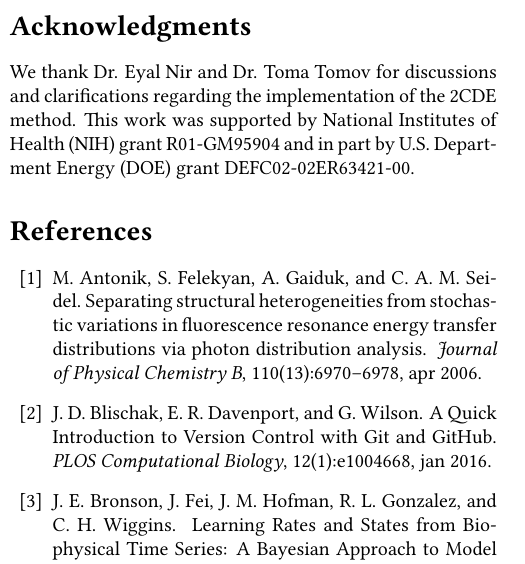
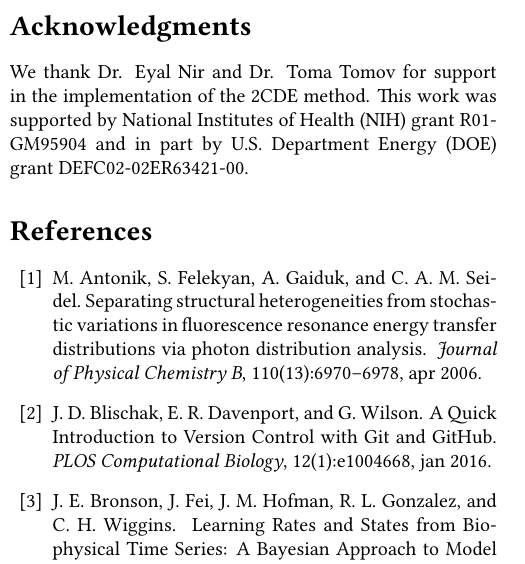
Before and after one commit to tritemio/fretbursts_paper, a LaTeX paper (main.tex, which reads Conclusions.tex): part of one column of page 14 of 22, cut so that both start at the same text. Compiled offline with pdfLaTeX.

Commit message:
edited Conclusions.tex

```diff
--- a/Conclusions.tex
+++ b/Conclusions.tex
@@ -30,7 +30,6 @@ reliability and reproducibility of analysis and promote a faster adoption of nov
 while reducing the duplication of efforts among different groups.
 
 \section*{Acknowledgments}
-We thank Dr. Eyal Nir and Dr. Toma Tomov for discussions and clarifications regarding the
-implementation of the 2CDE method.
+We thank Dr. Eyal Nir and Dr. Toma Tomov for support in the implementation of the 2CDE method.
 This work was supported by National Institutes of Health (NIH)
 grant R01-GM95904 and in part by U.S. Department Energy (DOE) grant DEFC02-02ER63421-00.
```
